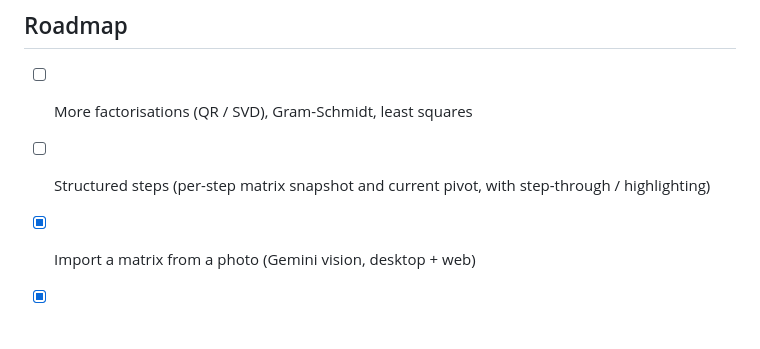
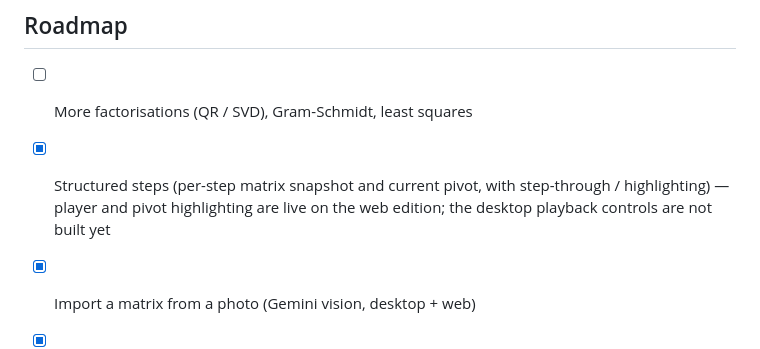
Before and after one commit to Franky100-pig/LA-Helper, a Markdown page: README.en.md, the part around the change. GitHub-like rendering; blank space fills up the shorter version.

Commit message:
docs: 路线图勾选「步骤结构化」，并注明桌面端播放控件尚未做
两份 README 同步。勾选但注明「桌面端的播放控件还没做」——引擎侧的改动两个
版本共用，界面侧目前只有网页版有播放器，标成完全完成会误导。

```diff
--- a/README.en.md
+++ b/README.en.md
@@ -247,7 +247,7 @@ every other feature remains fully offline.
 
 ## Roadmap
 - [ ] More factorisations (QR / SVD), Gram-Schmidt, least squares
-- [ ] Structured steps (per-step matrix snapshot and current pivot, with step-through / highlighting)
+- [x] Structured steps (per-step matrix snapshot and current pivot, with step-through / highlighting) — player and pivot highlighting are live on the web edition; the desktop playback controls are not built yet
 - [x] Import a matrix from a photo (Gemini vision, desktop + web)
 - [x] A worked example per operation, loadable in one click (desktop + web)
 - [x] Related study note after every result ("Want to know why? Read this")
```
Also changed, not shown: README.md (+1 -1 lines).
